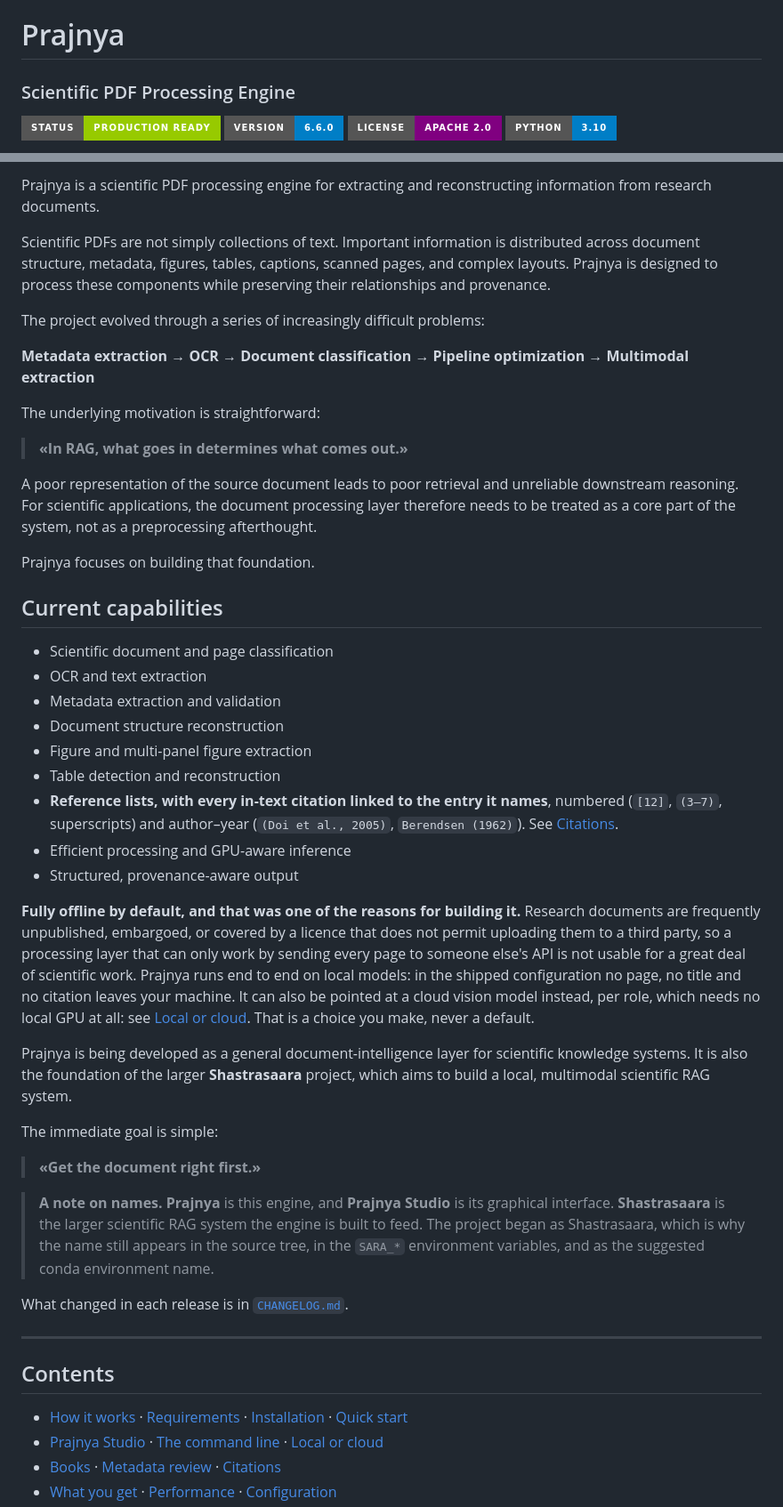
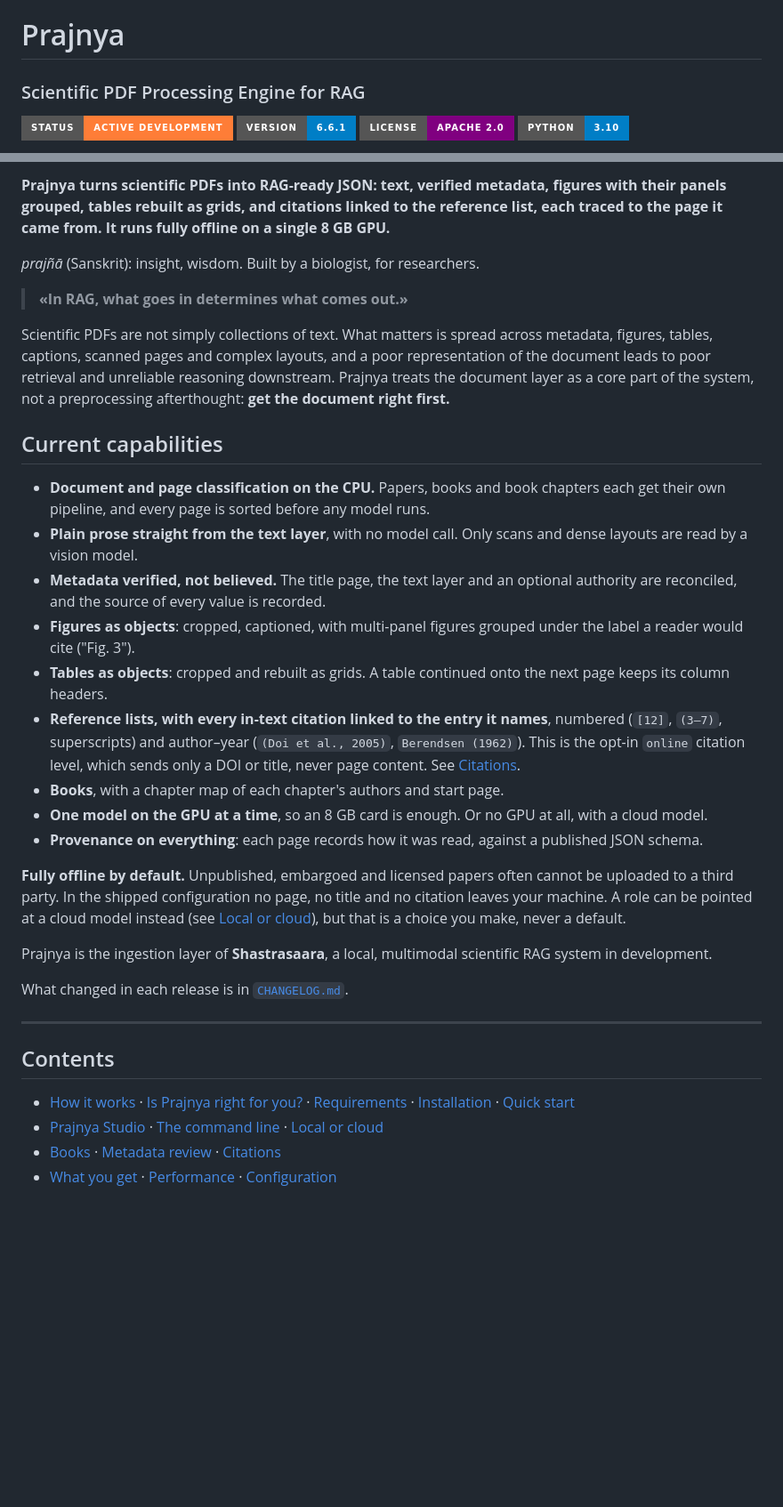
Before and after one commit to mku1988-oss/Prajnya-Academic-PDF-Processor, a Markdown page: README.md, 2 parts joined by grey strips. Shown at 89% size. Rendered like a GitHub page; badges without logos; blank space fills up the shorter version.

```diff
--- a/README.md
+++ b/README.md
@@ -1,6 +1,6 @@
 # Prajnya
 
-### Scientific PDF Processing Engine
+### Scientific PDF Processing Engine for RAG
 
-![Status](https://img.shields.io/badge/Status-Production%20Ready-green?style=for-the-badge) ![Version](https://img.shields.io/badge/Version-6.6.0-blue?style=for-the-badge) ![License](https://img.shields.io/badge/License-Apache%202.0-purple?style=for-the-badge) ![Python](https://img.shields.io/badge/Python-3.10-blue?style=for-the-badge)
+![Status](https://img.shields.io/badge/Status-Active%20development-orange?style=for-the-badge) ![Version](https://img.shields.io/badge/Version-6.6.1-blue?style=for-the-badge) ![License](https://img.shields.io/badge/License-Apache%202.0-purple?style=for-the-badge) ![Python](https://img.shields.io/badge/Python-3.10-blue?style=for-the-badge)
 
@@ -8,65 +10,52 @@
 
-Prajnya is a scientific PDF processing engine for extracting and reconstructing
-information from research documents.
+**Prajnya turns scientific PDFs into RAG-ready JSON: text, verified metadata,
+figures with their panels grouped, tables rebuilt as grids, and citations linked
+to the reference list, each traced to the page it came from. It runs fully
+offline on a single 8 GB GPU.**
 
-Scientific PDFs are not simply collections of text. Important information is
-distributed across document structure, metadata, figures, tables, captions,
-scanned pages, and complex layouts. Prajnya is designed to process these
-components while preserving their relationships and provenance.
-
-The project evolved through a series of increasingly difficult problems:
-
-**Metadata extraction → OCR → Document classification → Pipeline optimization → Multimodal extraction**
-
-The underlying motivation is straightforward:
+*prajñā* (Sanskrit): insight, wisdom. Built by a biologist, for researchers.
 
 > **«In RAG, what goes in determines what comes out.»**
 
-A poor representation of the source document leads to poor retrieval and
-unreliable downstream reasoning. For scientific applications, the document
-processing layer therefore needs to be treated as a core part of the system,
-not as a preprocessing afterthought.
-
-Prajnya focuses on building that foundation.
+Scientific PDFs are not simply collections of text. What matters is spread
+across metadata, figures, tables, captions, scanned pages and complex layouts,
+and a poor representation of the document leads to poor retrieval and
+unreliable reasoning downstream. Prajnya treats the document layer as a core
+part of the system, not a preprocessing afterthought: **get the document right
+first.**
 
 ## Current capabilities
 
-- Scientific document and page classification
-- OCR and text extraction
-- Metadata extraction and validation
-- Document structure reconstruction
-- Figure and multi-panel figure extraction
-- Table detection and reconstruction
+- **Document and page classification on the CPU.** Papers, books and book
+  chapters each get their own pipeline, and every page is sorted before any
+  model runs.
+- **Plain prose straight from the text layer**, with no model call. Only scans
+  and dense layouts are read by a vision model.
+- **Metadata verified, not believed.** The title page, the text layer and an
+  optional authority are reconciled, and the source of every value is recorded.
+- **Figures as objects**: cropped, captioned, with multi-panel figures grouped
+  under the label a reader would cite ("Fig. 3").
+- **Tables as objects**: cropped and rebuilt as grids. A table continued onto
+  the next page keeps its column headers.
 - **Reference lists, with every in-text citation linked to the entry it
   names**, numbered (`[12]`, `(3–7)`, superscripts) and author–year
-  (`(Doi et al., 2005)`, `Berendsen (1962)`). See [Citations](#citations).
-- Efficient processing and GPU-aware inference
-- Structured, provenance-aware output
+  (`(Doi et al., 2005)`, `Berendsen (1962)`). This is the opt-in `online`
+  citation level, which sends only a DOI or title, never page content. See
+  [Citations](#citations).
+- **Books**, with a chapter map of each chapter's authors and start page.
+- **One model on the GPU at a time**, so an 8 GB card is enough. Or no GPU at
+  all, with a cloud model.
+- **Provenance on everything**: each page records how it was read, against a
+  published JSON schema.
 
-**Fully offline by default, and that was one of the reasons for building it.**
-Research documents are frequently unpublished, embargoed, or covered by a
-licence that does not permit uploading them to a third party, so a processing
-layer that can only work by sending every page to someone else's API is not
-usable for a great deal of scientific work. Prajnya runs end to end on local
-models: in the shipped configuration no page, no title and no citation leaves
-your machine. It can also be pointed at a cloud vision model instead, per role,
-which needs no local GPU at all: see
-[Local or cloud](#local-or-cloud). That is a choice you make, never a default.
+**Fully offline by default.** Unpublished, embargoed and licensed papers often
+cannot be uploaded to a third party. In the shipped configuration no page, no
+title and no citation leaves your machine. A role can be pointed at a cloud
+model instead (see [Local or cloud](#local-or-cloud)), but that is a choice you
+make, never a default.
 
-Prajnya is being developed as a general document-intelligence layer for
-scientific knowledge systems. It is also the foundation of the larger
-**Shastrasaara** project, which aims to build a local, multimodal scientific
-RAG system.
-
-The immediate goal is simple:
-
-> **«Get the document right first.»**
-
-> **A note on names.** **Prajnya** is this engine, and **Prajnya Studio** is its
-> graphical interface. **Shastrasaara** is the larger scientific RAG system the
-> engine is built to feed. The project began as Shastrasaara, which is why the
-> name still appears in the source tree, in the `SARA_*` environment variables,
-> and as the suggested conda environment name.
+Prajnya is the ingestion layer of **Shastrasaara**, a local, multimodal
+scientific RAG system in development.
 
 What changed in each release is in [`CHANGELOG.md`](CHANGELOG.md).
 
@@ -74,7 +63,7 @@ What changed in each release is in [`CHANGELOG.md`](CHANGELOG.md).
 
 ## Contents
 
-- [How it works](#how-it-works) · [Requirements](#requirements) · [Installation](#installation) · [Quick start](#quick-start)
+- [How it works](#how-it-works) · [Is Prajnya right for you?](#is-prajnya-right-for-you) · [Requirements](#requirements) · [Installation](#installation) · [Quick start](#quick-start)
 - [Prajnya Studio](#prajnya-studio) · [The command line](#the-command-line) · [Local or cloud](#local-or-cloud)
 - [Books](#books) · [Metadata review](#metadata-review) · [Citations](#citations)
 - [What you get](#what-you-get) · [Performance](#performance) · [Configuration](#configuration)
```
Also changed, not shown: other parts of README.md (+42 -2 lines), CHANGELOG.md (+12 -0 lines), assets/readme/prajnya_overview.png (added), assets/readme/studio_library.png (added), assets/readme/studio_results_metadata.png (added), assets/readme/studio_results_tables.png (added), assets/readme/studio_strategy_lab.png (added), 5 other files.
